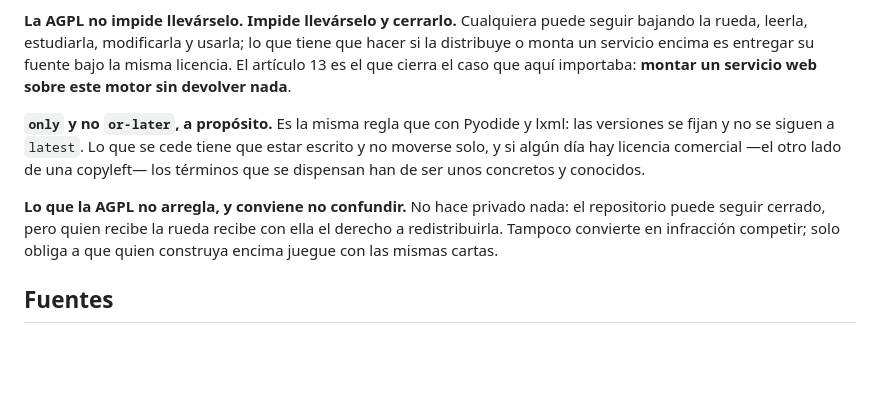
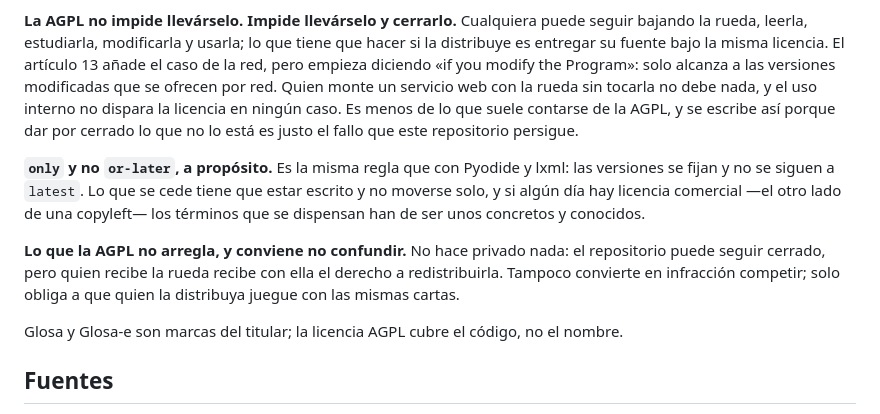
Before and after one commit to greedwhale/glosa-e, a Markdown page: README.md, the part around the change. GitHub-like rendering; blank space fills up the shorter version.

Commit message:
El README prometia un cierre que el articulo 13 no da
El apartado de la licencia decia que el articulo 13 cierra el caso de
"montar un servicio web sobre este motor sin devolver nada". No lo cierra.
El texto de la AGPL empieza "if you modify the Program": solo alcanza a las
versiones modificadas que se ofrecen por red. Quien despliegue la rueda tal
cual detras de su propia web no debe nada, y el uso interno no dispara la
licencia en ningun caso.

Es el fallo de siempre con otro disfraz: dar por comprobado lo que todo el
mundo repite de la AGPL, en vez de leer la seccion. Se corrigen las dos
frases que lo decian y se escribe cuanto alcanza de verdad.

Va tambien la linea de la marca, que la AGPL no cede: la seccion 7(e)
permite reservarla expresamente, y conviene que conste antes de que haga
falta y no despues.

```diff
--- a/README.md
+++ b/README.md
@@ -3052,9 +3052,13 @@ producto con permiso para cerrarlo.
 
 **La AGPL no impide llevárselo. Impide llevárselo y cerrarlo.** Cualquiera
 puede seguir bajando la rueda, leerla, estudiarla, modificarla y usarla; lo que
-tiene que hacer si la distribuye o monta un servicio encima es entregar su
-fuente bajo la misma licencia. El artículo 13 es el que cierra el caso que aquí
-importaba: **montar un servicio web sobre este motor sin devolver nada**.
+tiene que hacer si la distribuye es entregar su fuente bajo la misma licencia.
+El artículo 13 añade el caso de la red, pero empieza diciendo «if you modify the
+Program»: solo alcanza a las versiones modificadas que se ofrecen por red. Quien
+monte un servicio web con la rueda sin tocarla no debe nada, y el uso interno no
+dispara la licencia en ningún caso. Es menos de lo que suele contarse de la
+AGPL, y se escribe así porque dar por cerrado lo que no lo está es justo el
+fallo que este repositorio persigue.
 
 **`only` y no `or-later`, a propósito.** Es la misma regla que con Pyodide y
 lxml: las versiones se fijan y no se siguen a `latest`. Lo que se cede tiene
@@ -3065,7 +3069,10 @@ concretos y conocidos.
 **Lo que la AGPL no arregla, y conviene no confundir.** No hace privado nada:
 el repositorio puede seguir cerrado, pero quien recibe la rueda recibe con ella
 el derecho a redistribuirla. Tampoco convierte en infracción competir; solo
-obliga a que quien construya encima juegue con las mismas cartas.
+obliga a que quien la distribuya juegue con las mismas cartas.
+
+Glosa y Glosa-e son marcas del titular; la licencia AGPL cubre el código, no el
+nombre.
 
 ## Fuentes
 
```
